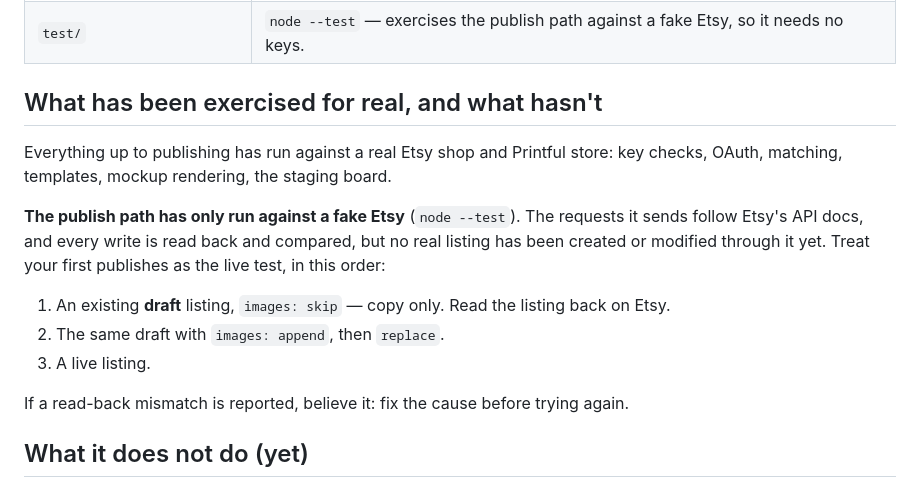
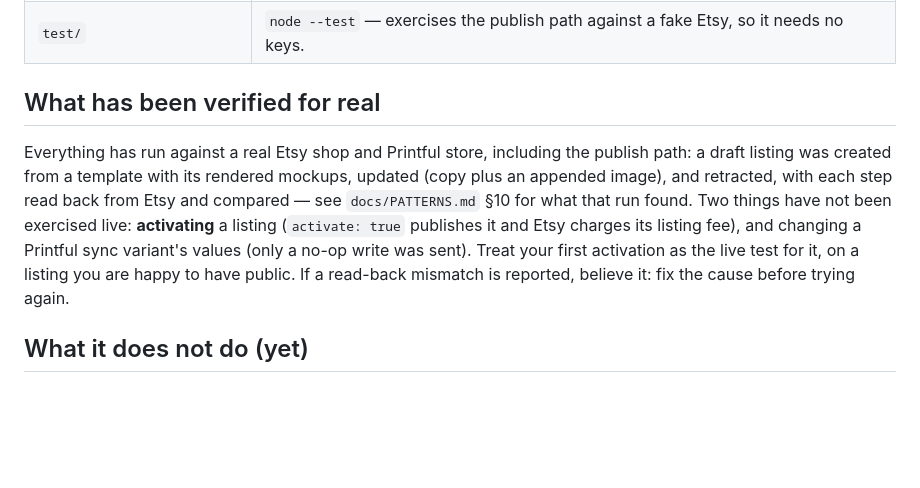
Before and after one commit to zeveck/etsy-printful-workbench, a Markdown page: README.md, the part around the change. GitHub-like rendering; blank space fills up the shorter version.

Commit message:
README: replace the pre-live-test caveat with what was actually verified
Co-Authored-By: Claude Fable 5 <noreply@anthropic.com>
Claude-Session: https://claude.ai/code/session_01FQPmMtSWyhvM7oDZXAGsZ1

```diff
--- a/README.md
+++ b/README.md
@@ -57,21 +57,17 @@ you're ready to publish, add `listings_w` (see SETUP-KEYS) and connect again.
 | `docs/FOR-AGENTS.md` | For an AI agent (and its human): how to turn this into a tool for a specific shop. |
 | `test/` | `node --test` — exercises the publish path against a fake Etsy, so it needs no keys. |
 
-## What has been exercised for real, and what hasn't
+## What has been verified for real
 
-Everything up to publishing has run against a real Etsy shop and Printful store:
-key checks, OAuth, matching, templates, mockup rendering, the staging board.
-
-**The publish path has only run against a fake Etsy** (`node --test`). The requests it
-sends follow Etsy's API docs, and every write is read back and compared, but no real
-listing has been created or modified through it yet. Treat your first publishes as the
-live test, in this order:
-
-1. An existing **draft** listing, `images: skip` — copy only. Read the listing back on Etsy.
-2. The same draft with `images: append`, then `replace`.
-3. A live listing.
-
-If a read-back mismatch is reported, believe it: fix the cause before trying again.
+Everything has run against a real Etsy shop and Printful store, including the publish
+path: a draft listing was created from a template with its rendered mockups, updated
+(copy plus an appended image), and retracted, with each step read back from Etsy and
+compared — see `docs/PATTERNS.md` §10 for what that run found. Two things have not been
+exercised live: **activating** a listing (`activate: true` publishes it and Etsy charges
+its listing fee), and changing a Printful sync variant's values (only a no-op write was
+sent). Treat your first activation as the live test for it, on a listing you are happy to
+have public. If a read-back mismatch is reported, believe it: fix the cause before trying
+again.
 
 ## What it does not do (yet)
 
```
